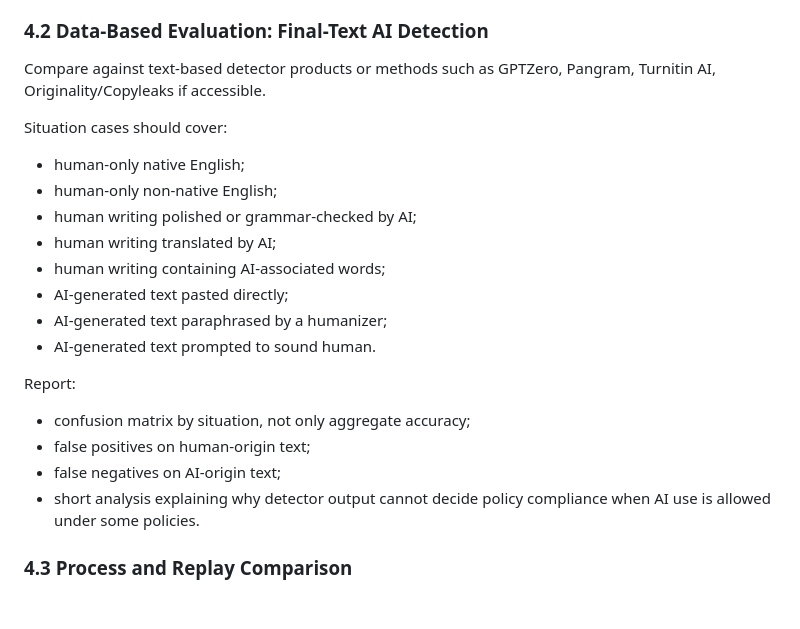
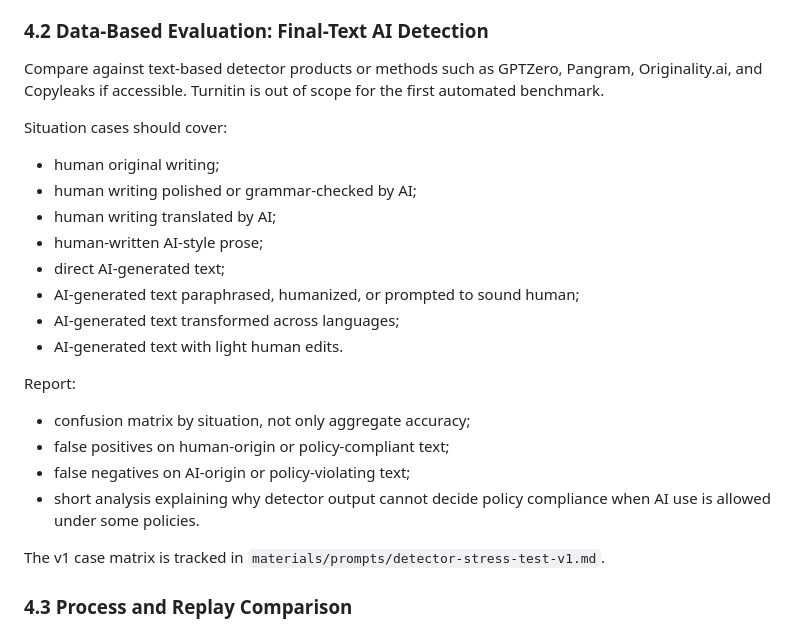
Before and after one commit to ShenzheZhu/humanly, a Markdown page: docs/paper/section-plan.md, the part around the change. GitHub-like rendering; blank space fills up the shorter version.

Commit message:
Define detector stress test cases

```diff
--- a/docs/paper/section-plan.md
+++ b/docs/paper/section-plan.md
@@ -77,26 +77,30 @@ Suggested questions:
 ### 4.2 Data-Based Evaluation: Final-Text AI Detection
 
 Compare against text-based detector products or methods such as GPTZero,
-Pangram, Turnitin AI, Originality/Copyleaks if accessible.
+Pangram, Originality.ai, and Copyleaks if accessible. Turnitin is out of scope
+for the first automated benchmark.
 
 Situation cases should cover:
 
-- human-only native English;
-- human-only non-native English;
+- human original writing;
 - human writing polished or grammar-checked by AI;
 - human writing translated by AI;
-- human writing containing AI-associated words;
-- AI-generated text pasted directly;
-- AI-generated text paraphrased by a humanizer;
-- AI-generated text prompted to sound human.
+- human-written AI-style prose;
+- direct AI-generated text;
+- AI-generated text paraphrased, humanized, or prompted to sound human;
+- AI-generated text transformed across languages;
+- AI-generated text with light human edits.
 
 Report:
 
 - confusion matrix by situation, not only aggregate accuracy;
-- false positives on human-origin text;
-- false negatives on AI-origin text;
+- false positives on human-origin or policy-compliant text;
+- false negatives on AI-origin or policy-violating text;
 - short analysis explaining why detector output cannot decide policy compliance
   when AI use is allowed under some policies.
+
+The v1 case matrix is tracked in
+`materials/prompts/detector-stress-test-v1.md`.
 
 ### 4.3 Process and Replay Comparison
 
```
Also changed, not shown: data/detector-stress-test/schema.md (added, +65 -0 lines), materials/prompts/detector-stress-test-v1.md (added, +136 -0 lines).
